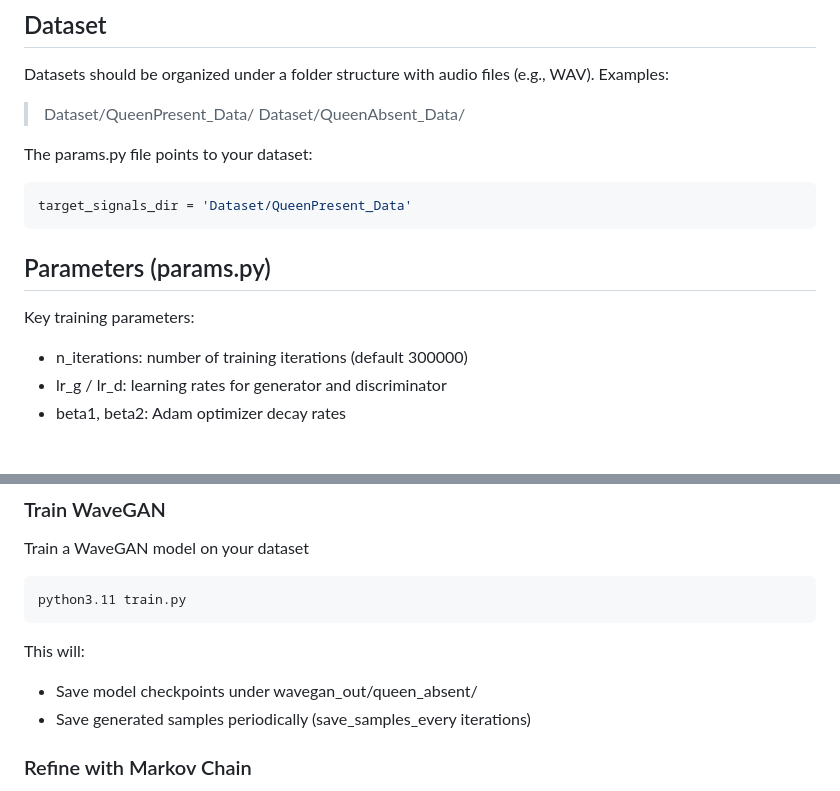
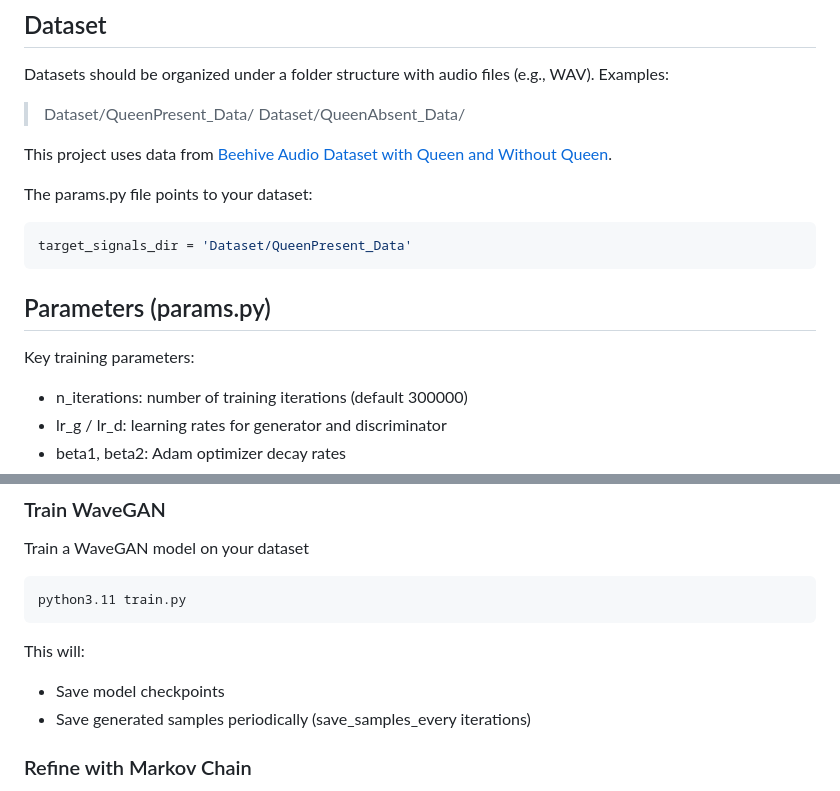
Before and after one commit to KumuduS/MCGAN-Pytoch, a Markdown page: Readme.md, 2 parts joined by grey strips. Rendered like a GitHub page; blank space fills up the shorter version.

````diff
--- a/Readme.md
+++ b/Readme.md
@@ -35,6 +35,9 @@ Examples:
 > Dataset/QueenPresent_Data/
 > Dataset/QueenAbsent_Data/
 
+This project uses data from [Beehive Audio Dataset with Queen and Without Queen](https://www.kaggle.com/datasets/harshkumar1711/beehive-audio-dataset-with-queen-and-without-queen).
+
+
 The params.py file points to your dataset:
 ```bash
 target_signals_dir = 'Dataset/QueenPresent_Data'
@@ -42,7 +45,6 @@ target_signals_dir = 'Dataset/QueenPresent_Data'
 ## Parameters (params.py)
 
 Key training parameters:
-
 - n_iterations: number of training iterations (default 300000)
 - lr_g / lr_d: learning rates for generator and discriminator
 - beta1, beta2: Adam optimizer decay rates
@@ -63,7 +65,7 @@ Train a WaveGAN model on your dataset
 python3.11 train.py
 ```
 This will:
-- Save model checkpoints under wavegan_out/queen_absent/
+- Save model checkpoints
 - Save generated samples periodically (save_samples_every iterations)
 
 ### Refine with Markov Chain
````
Also changed, not shown: other parts of Readme.md (+5 -5 lines).
